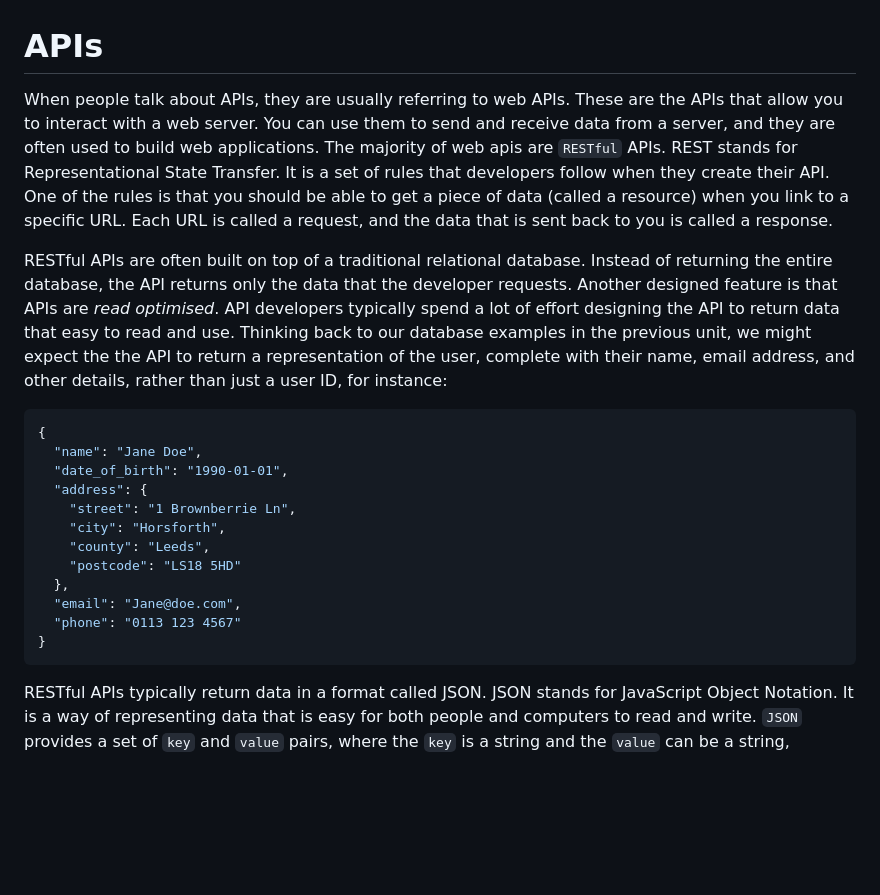
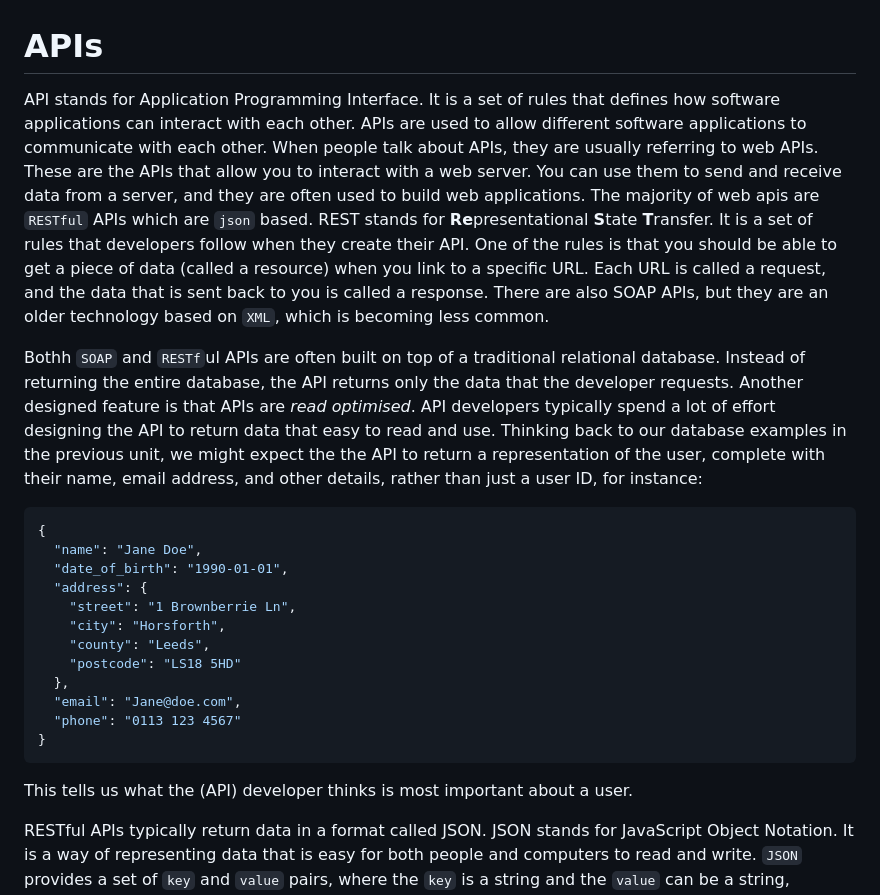
Before and after one commit to JasmineElm/dsv, a Markdown page: 03/3.2.md, the part around the change printed below. Drawn GitHub-style; blank space fills up the shorter version.

````diff
--- a/03/3.2.md
+++ b/03/3.2.md
@@ -1,22 +1,27 @@
 # APIs
 
-When people talk about APIs, they are usually referring to web APIs. These are
-the APIs that allow you to interact with a web server. You can use them to send
-and receive data from a server, and they are often used to build web
-applications. The majority of web apis are `RESTful` APIs. REST stands for
-Representational State Transfer. It is a set of rules that developers follow
-when they create their API. One of the rules is that you should be able to get a
-piece of data (called a resource) when you link to a specific URL. Each URL is
-called a request, and the data that is sent back to you is called a response.
+API stands for Application Programming Interface. It is a set of rules that
+defines how software applications can interact with each other. APIs are used to
+allow different software applications to communicate with each other. When
+people talk about APIs, they are usually referring to web APIs. These are the
+APIs that allow you to interact with a web server. You can use them to send and
+receive data from a server, and they are often used to build web applications.
+The majority of web apis are `RESTful` APIs which are `json` based. REST stands
+for **Re**presentational **S**tate **T**ransfer. It is a set of rules that
+developers follow when they create their API. One of the rules is that you
+should be able to get a piece of data (called a resource) when you link to a
+specific URL. Each URL is called a request, and the data that is sent back to
+you is called a response. There are also SOAP APIs, but they are an older
+technology based on `XML`, which is becoming less common.
 
-RESTful APIs are often built on top of a traditional relational database.
-Instead of returning the entire database, the API returns only the data that the
-developer requests. Another designed feature is that APIs are _read optimised_.
-API developers typically spend a lot of effort designing the API to return data
-that easy to read and use. Thinking back to our database examples in the
-previous unit, we might expect the the API to return a representation of the
-user, complete with their name, email address, and other details, rather than
-just a user ID, for instance:
+Bothh `SOAP` and `RESTf`ul APIs are often built on top of a traditional
+relational database. Instead of returning the entire database, the API returns
+only the data that the developer requests. Another designed feature is that APIs
+are _read optimised_. API developers typically spend a lot of effort designing
+the API to return data that easy to read and use. Thinking back to our database
+examples in the previous unit, we might expect the the API to return a
+representation of the user, complete with their name, email address, and other
+details, rather than just a user ID, for instance:
 
 ```json
 {
@@ -32,6 +37,8 @@ just a user ID, for instance:
   "phone": "0113 123 4567"
 }
 ```
+
+This tells us what the (API) developer thinks is most important about a user.
 
 RESTful APIs typically return data in a format called JSON. JSON stands for
 JavaScript Object Notation. It is a way of representing data that is easy for
````
Also changed, not shown: other parts of 03/3.2.md (+31 -10 lines), 03/Assets/3.2/image-1.png (added), 03/Assets/3.2/image-2.png (added), 03/Assets/3.2/image.png (added), 1 other file.
